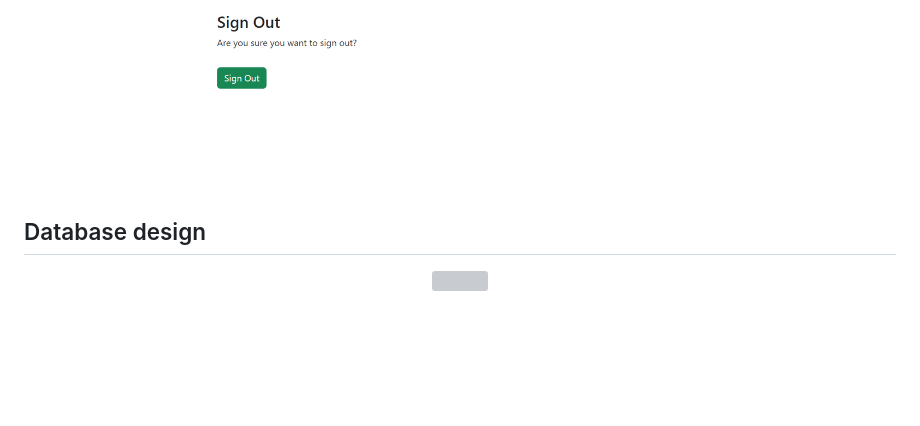
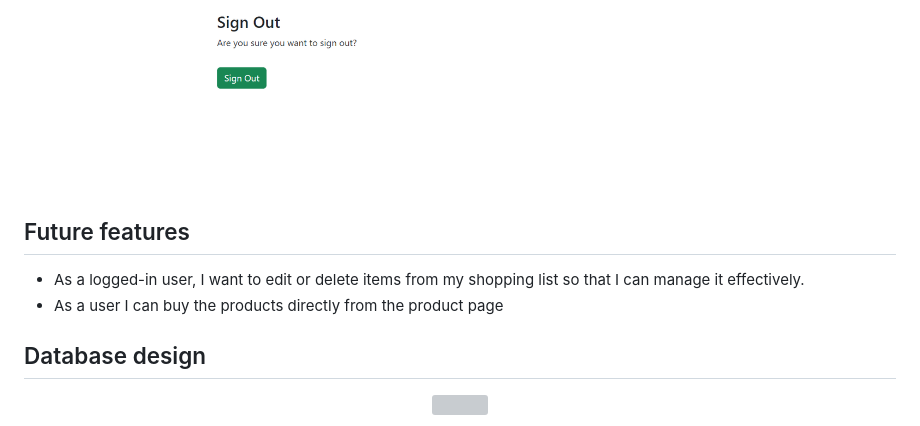
Before and after one commit to kalyanikommula/shopping-list, a Markdown page: README.md, the part around the change printed below. GitHub-like rendering; blank space fills up the shorter version; grey boxes are pictures that could not be loaded.

```diff
--- a/README.md
+++ b/README.md
@@ -142,6 +142,12 @@ This project was created using Agile principles via a projectboard on Github. Th
 <img src="assets/signout.png" width="100%" height="100%">
 </p>
 
+## Future features
+
+- As a logged-in user, I want to edit or delete items from my shopping list so that I can manage it effectively.
+- As a user I can buy the products directly from the product page
+
+
 ## Database design
 <p align="center">
 <img src="assets/database.png" width="900" height="100%">
```
Also changed, not shown: other parts of README.md (+13 -2 lines), assets/js-testing/download.png (deleted), assets/js-testing/javascript.png (added), assets/project-board.png, 1 other file.
